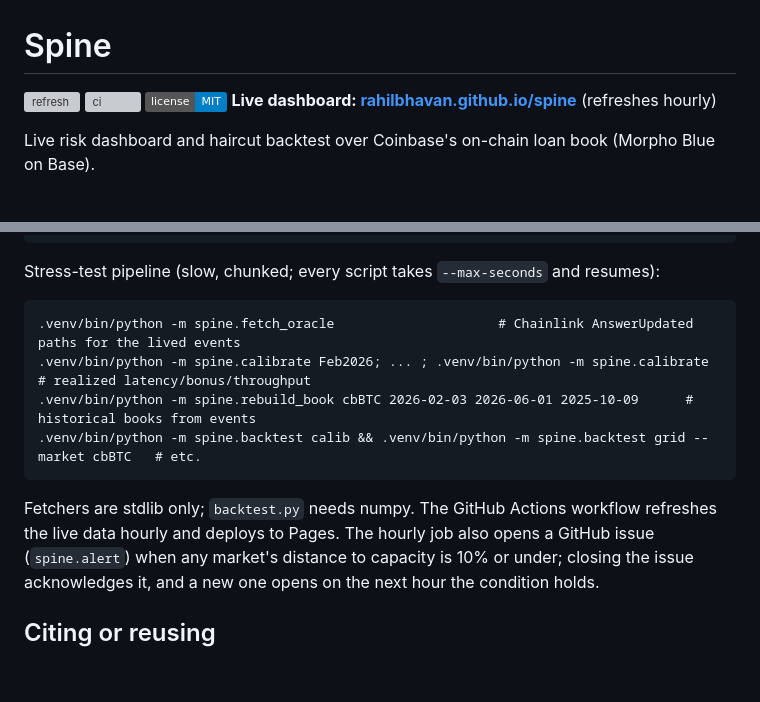
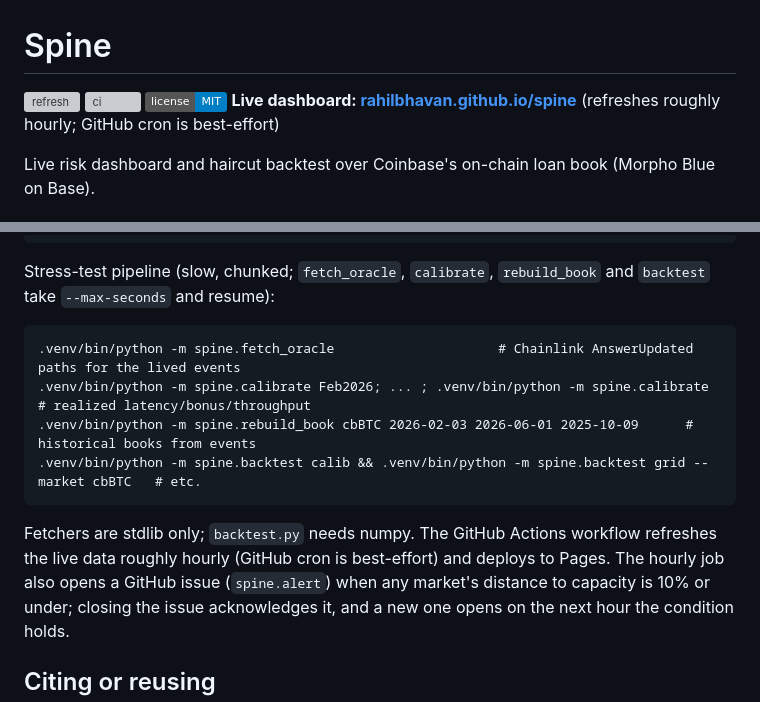
Before and after one commit to RahilBhavan/spine, a Markdown page: README.md, 2 parts joined by grey strips. GitHub-like rendering; badges without logos; blank space fills up the shorter version; grey boxes are pictures that could not be loaded.

Commit message:
README: roughly hourly refresh; name the scripts that take --max-seconds
Co-Authored-By: Claude Opus 5.5 (1M context) <noreply@anthropic.com>

````diff
--- a/README.md
+++ b/README.md
@@ -3,7 +3,7 @@
 [![refresh](https://github.com/RahilBhavan/spine/actions/workflows/refresh.yml/badge.svg)](https://github.com/RahilBhavan/spine/actions/workflows/refresh.yml)
 [![ci](https://github.com/RahilBhavan/spine/actions/workflows/ci.yml/badge.svg)](https://github.com/RahilBhavan/spine/actions/workflows/ci.yml)
 [![license: MIT](https://img.shields.io/badge/license-MIT-blue.svg)](LICENSE)
-**Live dashboard: [rahilbhavan.github.io/spine](https://rahilbhavan.github.io/spine)** (refreshes hourly)
+**Live dashboard: [rahilbhavan.github.io/spine](https://rahilbhavan.github.io/spine)** (refreshes roughly hourly; GitHub cron is best-effort)
 
 Live risk dashboard and haircut backtest over Coinbase's on-chain loan book (Morpho Blue on Base).
 
@@ -43,7 +43,7 @@ Setup: `uv venv .venv && uv pip install numpy pytest`. The positions files are n
 .venv/bin/python -m http.server 8000           # then open http://localhost:8000/site/
 ```
 
-Stress-test pipeline (slow, chunked; every script takes `--max-seconds` and resumes):
+Stress-test pipeline (slow, chunked; `fetch_oracle`, `calibrate`, `rebuild_book` and `backtest` take `--max-seconds` and resume):
 
 ```
 .venv/bin/python -m spine.fetch_oracle                     # Chainlink AnswerUpdated paths for the lived events
@@ -52,7 +52,7 @@ Stress-test pipeline (slow, chunked; every script takes `--max-seconds` and resu
 .venv/bin/python -m spine.backtest calib && .venv/bin/python -m spine.backtest grid --market cbBTC   # etc.
 ```
 
-Fetchers are stdlib only; `backtest.py` needs numpy. The GitHub Actions workflow refreshes the live data hourly and deploys to Pages.
+Fetchers are stdlib only; `backtest.py` needs numpy. The GitHub Actions workflow refreshes the live data roughly hourly (GitHub cron is best-effort) and deploys to Pages.
 The hourly job also opens a GitHub issue (`spine.alert`) when any market's distance to capacity is 10% or under; closing the issue acknowledges it, and a new one opens on the next hour the condition holds.
 
 ## Citing or reusing
````
